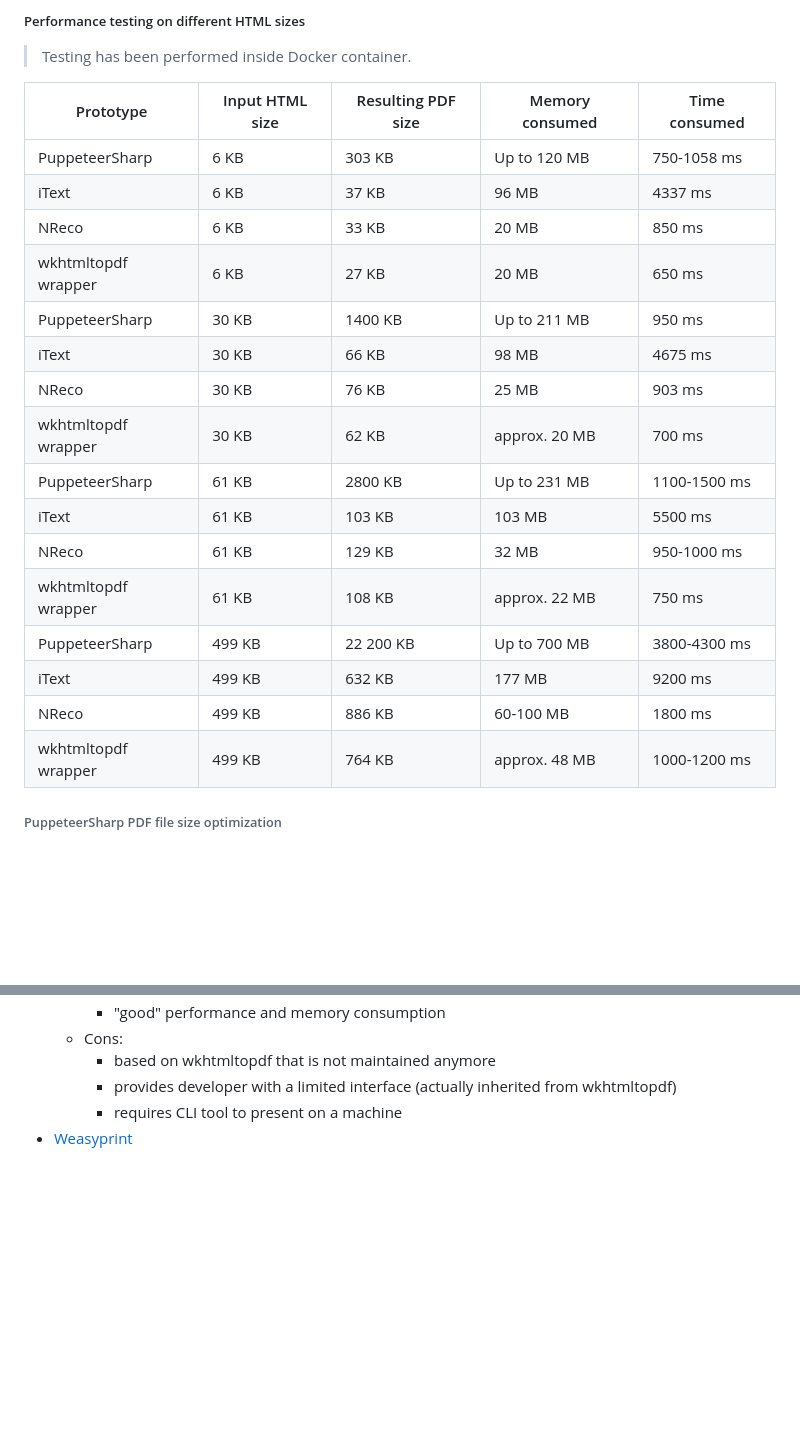
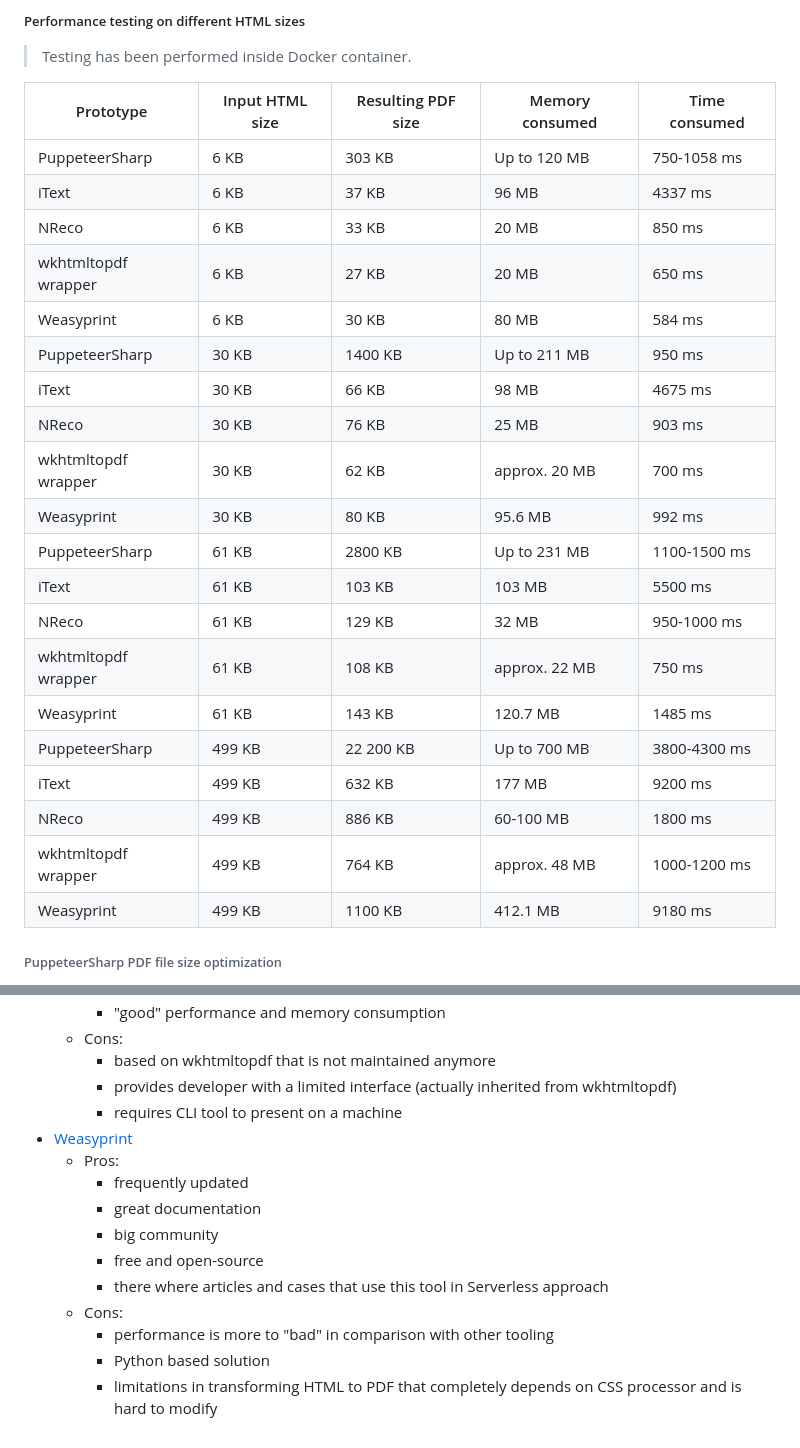
Before and after one commit to NemtsovN/PdfGenerator, a Markdown page: README.md, 2 parts joined by grey strips. Drawn GitHub-style; blank space fills up the shorter version.

Commit message:
Add Weasyprint information

```diff
--- a/README.md
+++ b/README.md
@@ -95,24 +95,28 @@ For each of these tools, we have created a [prototype](/prototypes/) and perform
 
 > Testing has been performed inside Docker container.
 
-| Prototype            | Input HTML size | Resulting PDF size | Memory consumed | Time consumed |
-|----------------------|-----------------|--------------------|-----------------|---------------|
-| PuppeteerSharp       | 6 KB            | 303 KB             | Up to 120 MB    | 750-1058 ms   |
-| iText                | 6 KB            | 37 KB              | 96 MB           | 4337 ms       |
-| NReco                | 6 KB            | 33 KB              | 20 MB           | 850 ms        |
-| wkhtmltopdf wrapper  | 6 KB            | 27 KB              | 20 MB           | 650 ms        |
-| PuppeteerSharp       | 30 KB           | 1400 KB            | Up to 211 MB    | 950 ms        |
-| iText                | 30 KB           | 66 KB              | 98 MB           | 4675 ms       |
-| NReco                | 30 KB           | 76 KB              | 25 MB           | 903 ms        |
-| wkhtmltopdf wrapper  | 30 KB           | 62 KB              | approx. 20 MB   | 700 ms        |
-| PuppeteerSharp       | 61 KB           | 2800 KB            | Up to 231 MB    | 1100-1500 ms  |
-| iText                | 61 KB           | 103 KB             | 103 MB          | 5500 ms       |
-| NReco                | 61 KB           | 129 KB             | 32 MB           | 950-1000  ms  |
-| wkhtmltopdf wrapper  | 61 KB           | 108 KB             | approx. 22 MB   | 750 ms        |
-| PuppeteerSharp       | 499 KB          | 22 200 KB          | Up to 700 MB    | 3800-4300 ms  |
-| iText                | 499 KB          | 632 KB             | 177 MB          | 9200 ms       |
-| NReco                | 499 KB          | 886 KB             | 60-100 MB       | 1800 ms       |
-| wkhtmltopdf wrapper  | 499 KB          | 764 KB             | approx. 48 MB   | 1000-1200 ms  |
+| Prototype           | Input HTML size | Resulting PDF size | Memory consumed | Time consumed |
+|---------------------|-----------------|--------------------|-----------------|---------------|
+| PuppeteerSharp      | 6 KB            | 303 KB             | Up to 120 MB    | 750-1058 ms   |
+| iText               | 6 KB            | 37 KB              | 96 MB           | 4337 ms       |
+| NReco               | 6 KB            | 33 KB              | 20 MB           | 850 ms        |
+| wkhtmltopdf wrapper | 6 KB            | 27 KB              | 20 MB           | 650 ms        |
+| Weasyprint          | 6 KB            | 30 KB              | 80 MB           | 584 ms        |
+| PuppeteerSharp      | 30 KB           | 1400 KB            | Up to 211 MB    | 950 ms        |
+| iText               | 30 KB           | 66 KB              | 98 MB           | 4675 ms       |
+| NReco               | 30 KB           | 76 KB              | 25 MB           | 903 ms        |
+| wkhtmltopdf wrapper | 30 KB           | 62 KB              | approx. 20 MB   | 700 ms        |
+| Weasyprint          | 30 KB           | 80 KB              | 95.6 MB         | 992 ms        |
+| PuppeteerSharp      | 61 KB           | 2800 KB            | Up to 231 MB    | 1100-1500 ms  |
+| iText               | 61 KB           | 103 KB             | 103 MB          | 5500 ms       |
+| NReco               | 61 KB           | 129 KB             | 32 MB           | 950-1000  ms  |
+| wkhtmltopdf wrapper | 61 KB           | 108 KB             | approx. 22 MB   | 750 ms        |
+| Weasyprint          | 61 KB           | 143 KB             | 120.7 MB        | 1485 ms       |
+| PuppeteerSharp      | 499 KB          | 22 200 KB          | Up to 700 MB    | 3800-4300 ms  |
+| iText               | 499 KB          | 632 KB             | 177 MB          | 9200 ms       |
+| NReco               | 499 KB          | 886 KB             | 60-100 MB       | 1800 ms       |
+| wkhtmltopdf wrapper | 499 KB          | 764 KB             | approx. 48 MB   | 1000-1200 ms  |
+| Weasyprint          | 499 KB          | 1100 KB            | 412.1 MB        | 9180 ms       |
 
 ###### PuppeteerSharp PDF file size optimization
 
@@ -200,3 +204,13 @@ As a result of investigation, we **can not** highlight any library that is exact
     - provides developer with a limited interface (actually inherited from wkhtmltopdf)
     - requires CLI tool to present on a machine
 - [Weasyprint](https://weasyprint.org/)
+  - Pros:
+    - frequently updated
+    - great documentation
+    - big community
+    - free and open-source
+    - there where articles and cases that use this tool in Serverless approach
+  - Cons:
+    - performance is more to "bad" in comparison with other tooling
+    - Python based solution
+    - limitations in transforming HTML to PDF that completely depends on CSS processor and is hard to modify
```
Also changed, not shown: other parts of README.md (+20 -20 lines).
